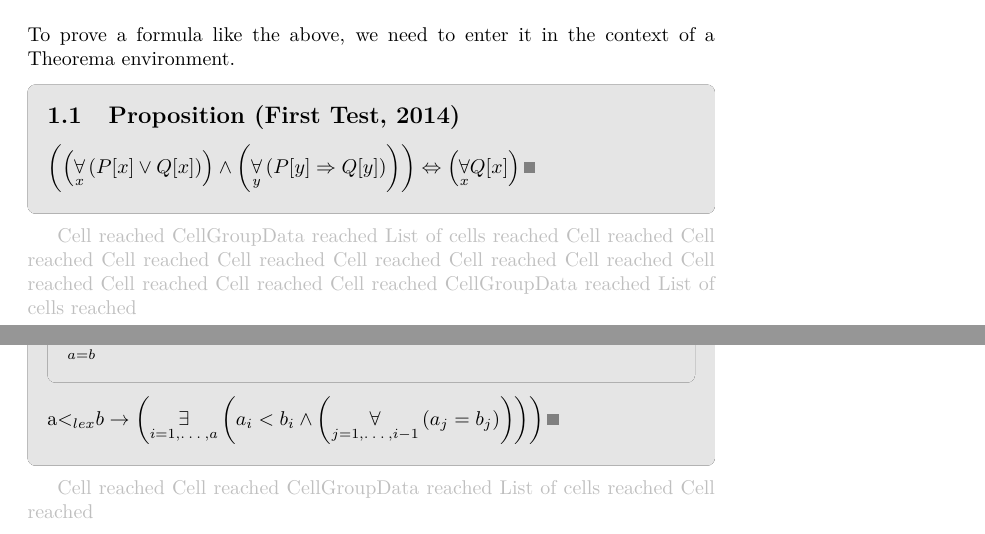
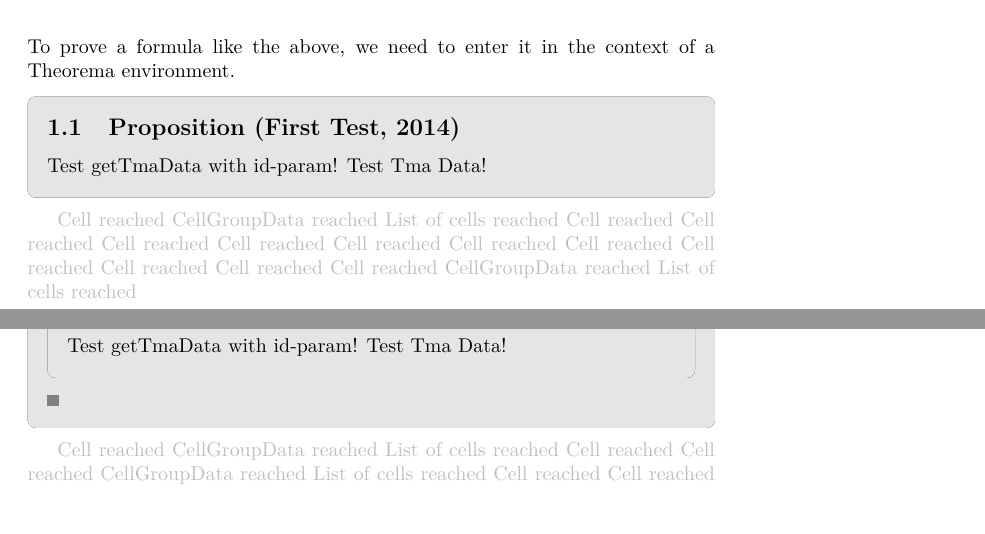
Before and after one commit to heseltime/Tma2TeX, a LaTeX document (tma2tex/FirstTour.tex): two parts of pages 1 and 2 of 3 before the commit and two parts of pages 1 and 2 of 4 after it, joined at a grey line, cut so that both start at the same text, the shorter picture padded with empty space. The pictures show the PDF file tma2tex/FirstTour.pdf that the author committed with the source.

Commit message:
Prototype getTmaData by selecting ID from notebook, next up is actual selection from the datastructure

```diff
--- a/tma2tex/FirstTour.tex
+++ b/tma2tex/FirstTour.tex
@@ -78,7 +78,9 @@
 \begin{openenvironment}
 \end{openenvironment}\begin{tmaenvironment}
 \subsection{Proposition (First Test, 2014)}
-\left(\left(\underset{x}{\forall}\left(P[x] \lor Q[x]\right)\right) \land \left(\underset{y}{\forall}\left(P[y] \Rightarrow Q[y]\right)\right)\right) \Leftrightarrow \left(\underset{x}{\forall}Q[x]\right) \graysquare{}\end{tmaenvironment}
+Test getTmaData with id-param!
+Test Tma Data!
+\end{tmaenvironment}
 \light{Cell reached} \light{CellGroupData reached} \light{List of cells reached} \light{Cell reached} \light{Cell reached} \light{Cell reached} \light{Cell reached} \light{Cell reached} \light{Cell reached} \light{Cell reached} \light{Cell reached} \light{Cell reached} \light{Cell reached} \light{Cell reached} \light{CellGroupData reached} \light{List of cells reached} \section{Computing}
 
 \begin{openenvironment}
@@ -87,8 +89,13 @@
 \begin{tmaenvironmentgd}
 \subsubsection{Global Declaration}
 \underset{a = b}{\underset{a,b}{\forall}}\end{tmaenvironmentgd}
-a\textless_{lex}b\rightarrow \left(\underset{i=1,…,a}{\exists}\left(a_{i} < b_{i} \land \left(\underset{j=1,…,i-1}{\forall}\left(a_{j} = b_{j}\right)\right)\right)\right) \graysquare{}\end{tmaenvironment}
-\light{Cell reached} \light{Cell reached} \light{CellGroupData reached} \light{List of cells reached} \light{Cell reached} \begin{openenvironment}
+\begin{tmaenvironment}
+\subsection{[?]}
+Test getTmaData with id-param!
+Test Tma Data!
+\end{tmaenvironment}
+ \graysquare{}\end{tmaenvironment}
+\light{Cell reached} \light{CellGroupData reached} \light{List of cells reached} \light{Cell reached} \light{Cell reached} \light{CellGroupData reached} \light{List of cells reached} \light{Cell reached} \light{Cell reached} \light{CellGroupData reached} \light{List of cells reached} \light{Cell reached} \begin{openenvironment}
 \end{openenvironment}\begin{tmaenvironment}
 \subsection{Definition (Monomials)}
 \begin{tmaenvironmentgd}
@@ -100,8 +107,18 @@ Mon[K]:=\underset{M}{\Delta}\end{tmaenvironmentgd}
 \begin{tmaenvironmentgd}
 \subsubsection{Global Declaration}
 \underset{m1,m2}{\forall}\end{tmaenvironmentgd}
-m1\underset{M}{*}m2:=〈m1_{1}\underset{K}{*}m2_{1},〈(m1_{2})_{i}\underset{}{+}(m2_{2})_{i}\underset{i=1,…,m1_{2}}{|}〉〉(m1\underset{M}{\textless}m2)\textcolor{red}{Pattern not found! TagBox[RowBox[{:, , ⟺}], Identity, SyntaxForm -> a⟺b]} \left(m1_{2}\textless_{lex}m2_{2}\right) \graysquare{}\end{tmaenvironment}
-\light{Cell reached} \light{Cell reached} \light{Cell reached} \light{CellGroupData reached} \light{List of cells reached} \section{Set Theory}
+\begin{tmaenvironment}
+\subsection{[?]}
+Test getTmaData with id-param!
+Test Tma Data!
+\end{tmaenvironment}
+\begin{tmaenvironment}
+\subsection{[?]}
+Test getTmaData with id-param!
+Test Tma Data!
+\end{tmaenvironment}
+ \graysquare{}\end{tmaenvironment}
+\light{Cell reached} \light{CellGroupData reached} \light{List of cells reached} \light{Cell reached} \light{Cell reached} \light{CellGroupData reached} \light{List of cells reached} \light{Cell reached} \light{Cell reached} \light{CellGroupData reached} \light{List of cells reached} \light{Cell reached} \light{Cell reached} \light{CellGroupData reached} \light{List of cells reached} \light{Cell reached} \light{Cell reached} \light{CellGroupData reached} \light{List of cells reached} \section{Set Theory}
 
 \begin{openenvironment}
 \end{openenvironment}\begin{tmaenvironment}
@@ -109,11 +126,18 @@
 \begin{tmaenvironmentgd}
 \subsubsection{Global Declaration}
 \underset{x,y}{\forall}\end{tmaenvironmentgd}
-x\subseteqy:=\left(\underset{z}{\forall}\left(z\inx \Rightarrow z\iny\right)\right) \graysquare{}\end{tmaenvironment}
+\begin{tmaenvironment}
+\subsection{[?]}
+Test getTmaData with id-param!
+Test Tma Data!
+\end{tmaenvironment}
+ \graysquare{}\end{tmaenvironment}
 \light{Cell reached} \begin{openenvironment}
 \end{openenvironment}\begin{tmaenvironment}
 \subsection{Proposition (transitivity of \subseteq)}
-\underset{a,b,c}{\forall}\left(\left(a\subseteqb \land b\subseteqc\right) \Rightarrow a\subseteqc\right) \graysquare{}\end{tmaenvironment}
+Test getTmaData with id-param!
+Test Tma Data!
+\end{tmaenvironment}
 \light{Cell reached} \light{CellGroupData reached} \light{List of cells reached} \light{Cell reached} \light{Cell reached} \light{CellGroupData reached} \light{List of cells reached} \light{Cell reached} \light{Cell reached}
 
 \end{document}
```
Also changed, not shown: tma2tex/FirstTour.pdf, 15 other files.
